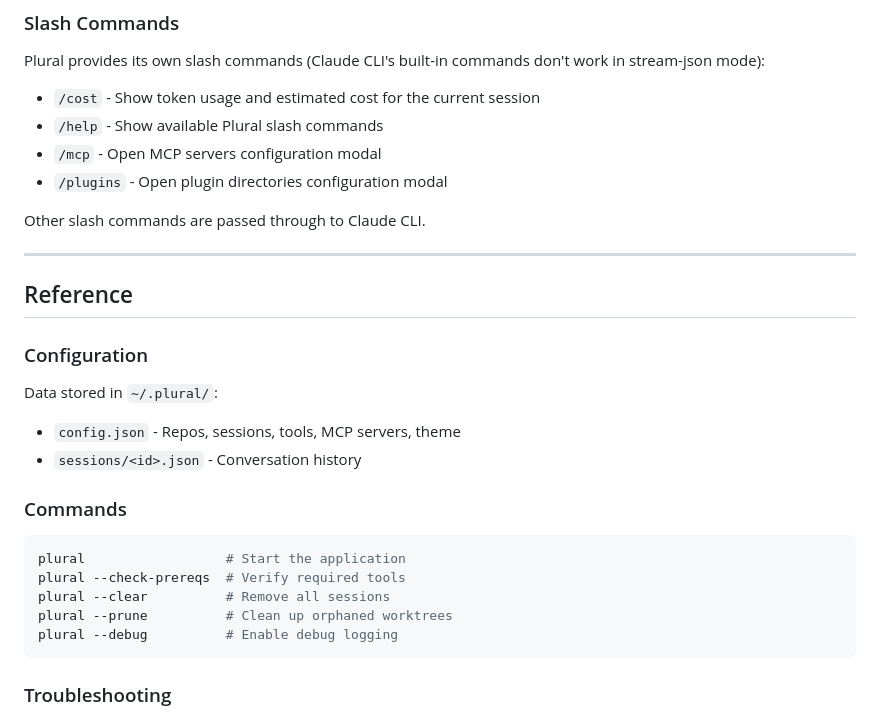
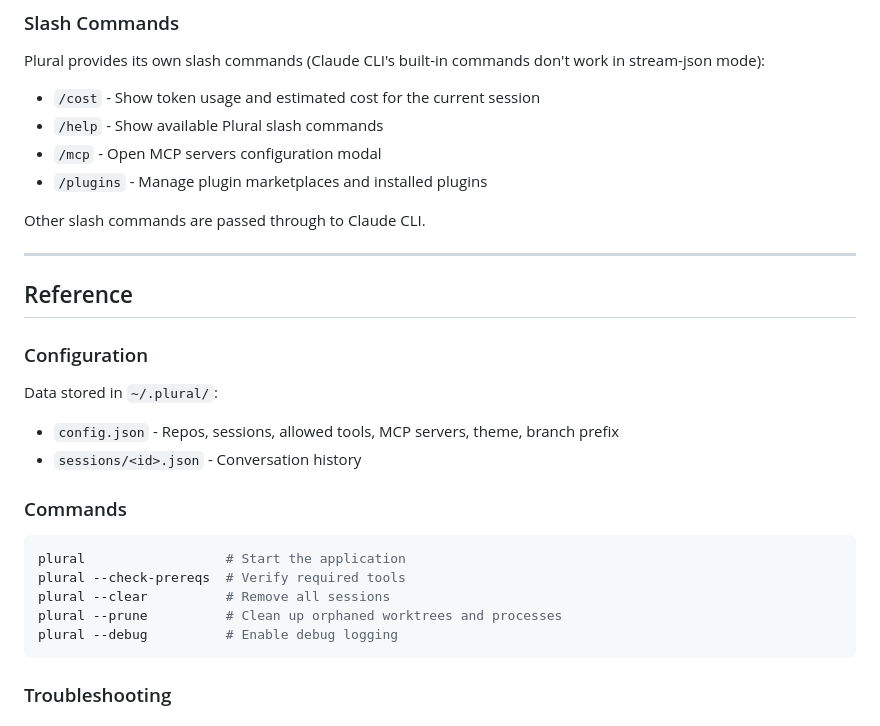
Before and after one commit to zhubert/plural, a Markdown page: README.md, the part around the change. GitHub-like rendering.

````diff
--- a/README.md
+++ b/README.md
@@ -229,7 +229,7 @@ Plural provides its own slash commands (Claude CLI's built-in commands don't wor
 - `/cost` - Show token usage and estimated cost for the current session
 - `/help` - Show available Plural slash commands
 - `/mcp` - Open MCP servers configuration modal
-- `/plugins` - Open plugin directories configuration modal
+- `/plugins` - Manage plugin marketplaces and installed plugins
 
 Other slash commands are passed through to Claude CLI.
 
@@ -240,7 +240,7 @@ Other slash commands are passed through to Claude CLI.
 ### Configuration
 
 Data stored in `~/.plural/`:
-- `config.json` - Repos, sessions, tools, MCP servers, theme
+- `config.json` - Repos, sessions, allowed tools, MCP servers, theme, branch prefix
 - `sessions/<id>.json` - Conversation history
 
 ### Commands
@@ -249,7 +249,7 @@ Data stored in `~/.plural/`:
 plural                  # Start the application
 plural --check-prereqs  # Verify required tools
 plural --clear          # Remove all sessions
-plural --prune          # Clean up orphaned worktrees
+plural --prune          # Clean up orphaned worktrees and processes
 plural --debug          # Enable debug logging
 ```
 
````
Also changed, not shown: CLAUDE.md (+66 -3 lines).
